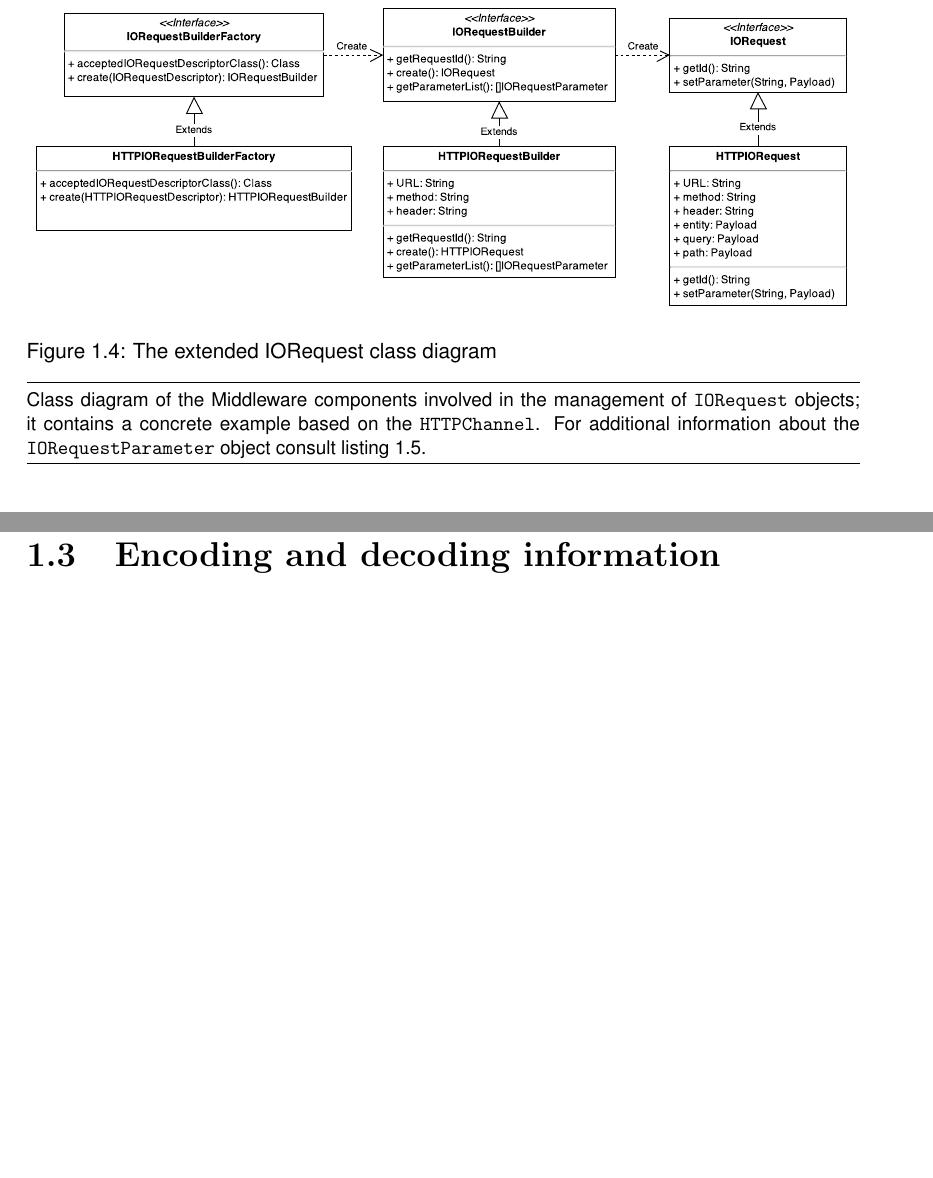
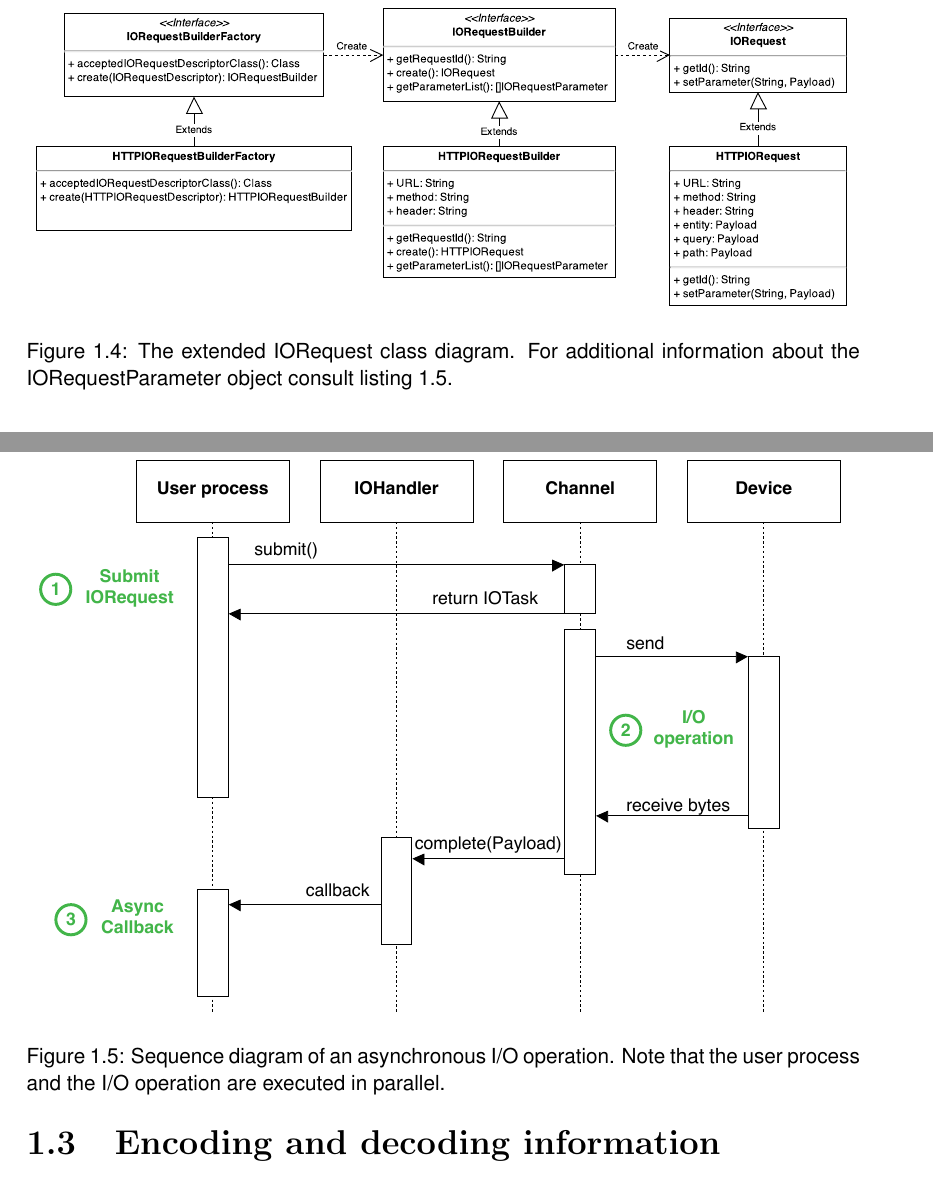
Before and after one commit to guidorota/thesis, a LaTeX thesis (single.tex, which reads chapter6.tex): two parts of pages 10 and 13 of 13, joined at a grey line, cut so that both start at the same text, the shorter picture padded with empty space. Compiled offline with pdfLaTeX.

Commit message:
New sequence diagram for asynchronous I/O operation

```diff
--- a/chapter6.tex
+++ b/chapter6.tex
@@ -177,13 +177,8 @@ Creation of a new \texttt{IORequestBuilder} object proceeds as follows: The temp
 
 \begin{figure}[!hbt]
 \includegraphics[width=\textwidth]{imgs/iorequest.pdf}
-\caption{The extended IORequest class diagram}
+\caption{The extended IORequest class diagram. For additional information about the IORequestParameter object consult listing 1.5.}
 \label{fig:iorequest.class}
-{
-\begin{figurenote}
-Class diagram of the Middleware components involved in the management of \texttt{IORequest} objects; it contains a concrete example based on the \texttt{HTTPChannel}. For additional information about the \texttt{IORequestParameter} object consult listing~\ref{lst:iorequestbuilder}.
-\end{figurenote}
-}
 \end{figure}
 
 
@@ -224,6 +219,13 @@ public interface IOTask {
 \end{lstlisting}
 
 The \texttt{Channel} interface is also designed to manage completely asynchronous I/O operations, namely communication efforts spontaneously initiated by the remote device. This communication model is popular among WSNs, and it is often employed to handle periodic streams of data or events happening at irregular intervals. Such I/O operations can be handled through a catch-all \texttt{IOHandler} set with the \texttt{setAsyncIOHandler()} (listing~\ref{lst:channel}). Since the communication is not initiated by the Middleware, the \texttt{complete()} and \texttt{error()} callback methods will be invoked with the \texttt{IORequest} parameter set to \texttt{null}.
+
+\begin{figure}[!hbt]
+\includegraphics[width=\textwidth]{imgs/async_channel_sequence.pdf}
+\caption{Sequence diagram of an asynchronous I/O operation. Note that the user process and the I/O operation are executed in parallel.}
+\label{fig:channel.async}
+\end{figure}
+
 
 
 \subsection{Implementations: HTTPChannel and SimulatorChannel}
```
Also changed, not shown: imgs/async_channel_sequence.pdf (added).
